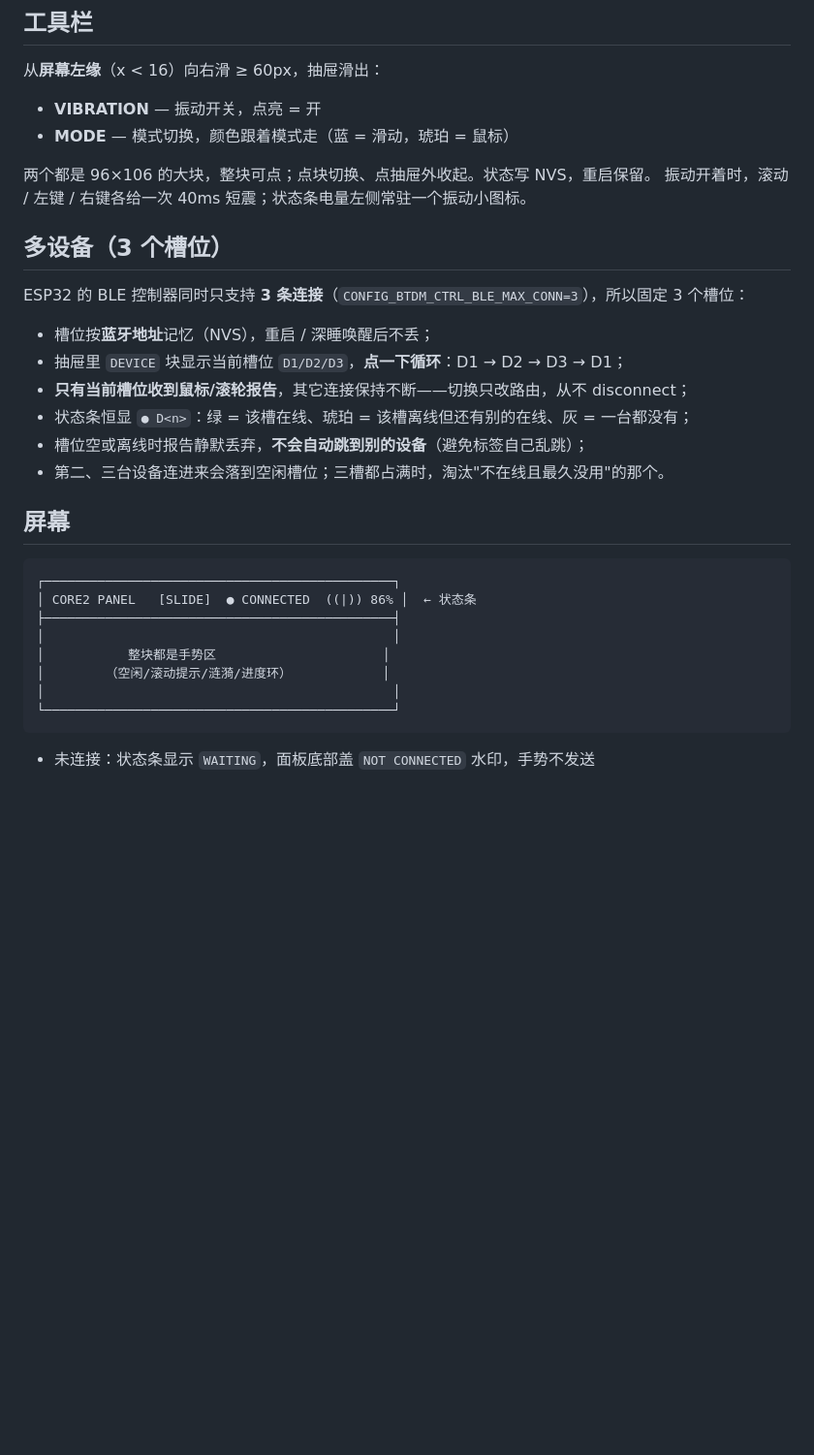
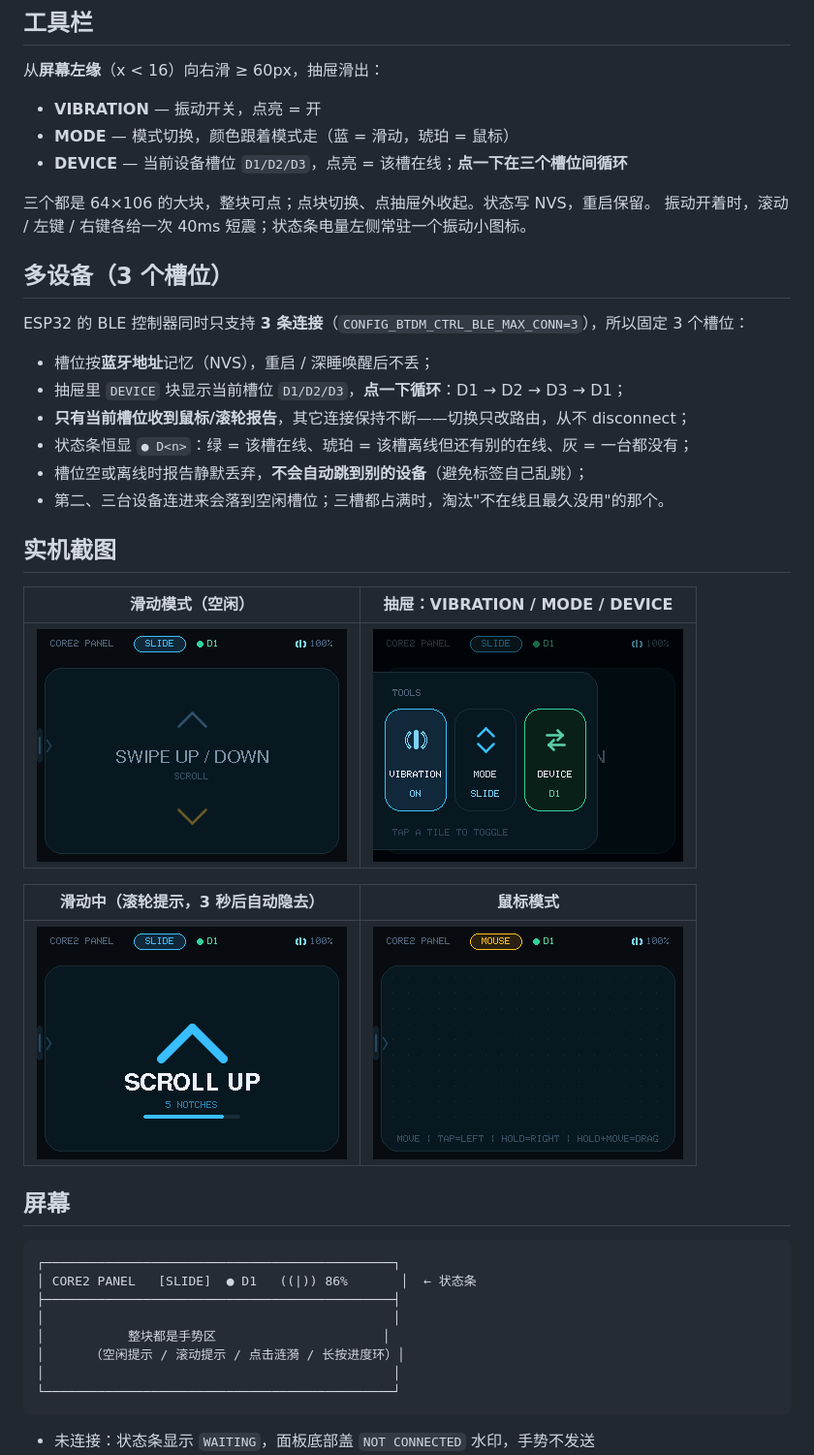
Before and after one commit to toosean/Core2Keypad, a Markdown page: README.md, the part around one of its changes. Shown at 97% size. GitHub-like rendering; pictures changed too: outputs/screenshots/readme-drawer.png (added), outputs/screenshots/readme-mouse.png (added), outputs/screenshots/readme-panel.png (added); blank space fills up the shorter version.

Commit message:
docs: device render, real captures, refreshed README
Adds docs/device.png - a drawn Core2 shell around a real C2_SCREEN capture,
labelled as a composite so it is not mistaken for a photograph - plus four
standalone real screenshots (panel, drawer, scroll hint, mouse mode) in a
two-by-two table.

Also corrects the drawer description (three 64 px tiles, DEVICE cycles slots)
and the status bar sample in the screen diagram (D1 instead of CONNECTED).

````diff
--- a/README.md
+++ b/README.md
@@ -20,8 +24,9 @@
 
 - **VIBRATION** — 振动开关，点亮 = 开
 - **MODE** — 模式切换，颜色跟着模式走（蓝 = 滑动，琥珀 = 鼠标）
+- **DEVICE** — 当前设备槽位 `D1/D2/D3`，点亮 = 该槽在线；**点一下在三个槽位间循环**
 
-两个都是 96×106 的大块，整块可点；点块切换、点抽屉外收起。状态写 NVS，重启保留。
+三个都是 64×106 的大块，整块可点；点块切换、点抽屉外收起。状态写 NVS，重启保留。
 振动开着时，滚动 / 左键 / 右键各给一次 40ms 短震；状态条电量左侧常驻一个振动小图标。
 
 ## 多设备（3 个槽位）
@@ -35,15 +40,25 @@ ESP32 的 BLE 控制器同时只支持 **3 条连接**（`CONFIG_BTDM_CTRL_BLE_M
 - 槽位空或离线时报告静默丢弃，**不会自动跳到别的设备**（避免标签自己乱跳）；
 - 第二、三台设备连进来会落到空闲槽位；三槽都占满时，淘汰"不在线且最久没用"的那个。
 
+## 实机截图
+
+| 滑动模式（空闲） | 抽屉：VIBRATION / MODE / DEVICE |
+| --- | --- |
+| ![滑动模式](outputs/screenshots/readme-panel.png) | ![抽屉](outputs/screenshots/readme-drawer.png) |
+
+| 滑动中（滚轮提示，3 秒后自动隐去） | 鼠标模式 |
+| --- | --- |
+| ![滑动提示](outputs/screenshots/readme-scroll.png) | ![鼠标模式](outputs/screenshots/readme-mouse.png) |
+
 ## 屏幕
 
 ```
 ┌──────────────────────────────────────────────┐
-│ CORE2 PANEL   [SLIDE]  ● CONNECTED  ((|)) 86% │  ← 状态条
+│ CORE2 PANEL   [SLIDE]  ● D1   ((|)) 86%       │  ← 状态条
 ├──────────────────────────────────────────────┤
 │                                              │
 │           整块都是手势区                      │
-│        （空闲/滚动提示/涟漪/进度环）            │
+│      （空闲提示 / 滚动提示 / 点击涟漪 / 长按进度环）│
 │                                              │
 └──────────────────────────────────────────────┘
 ```
````
Also changed, not shown: other parts of README.md (+4 -0 lines), docs/device.png (added).
